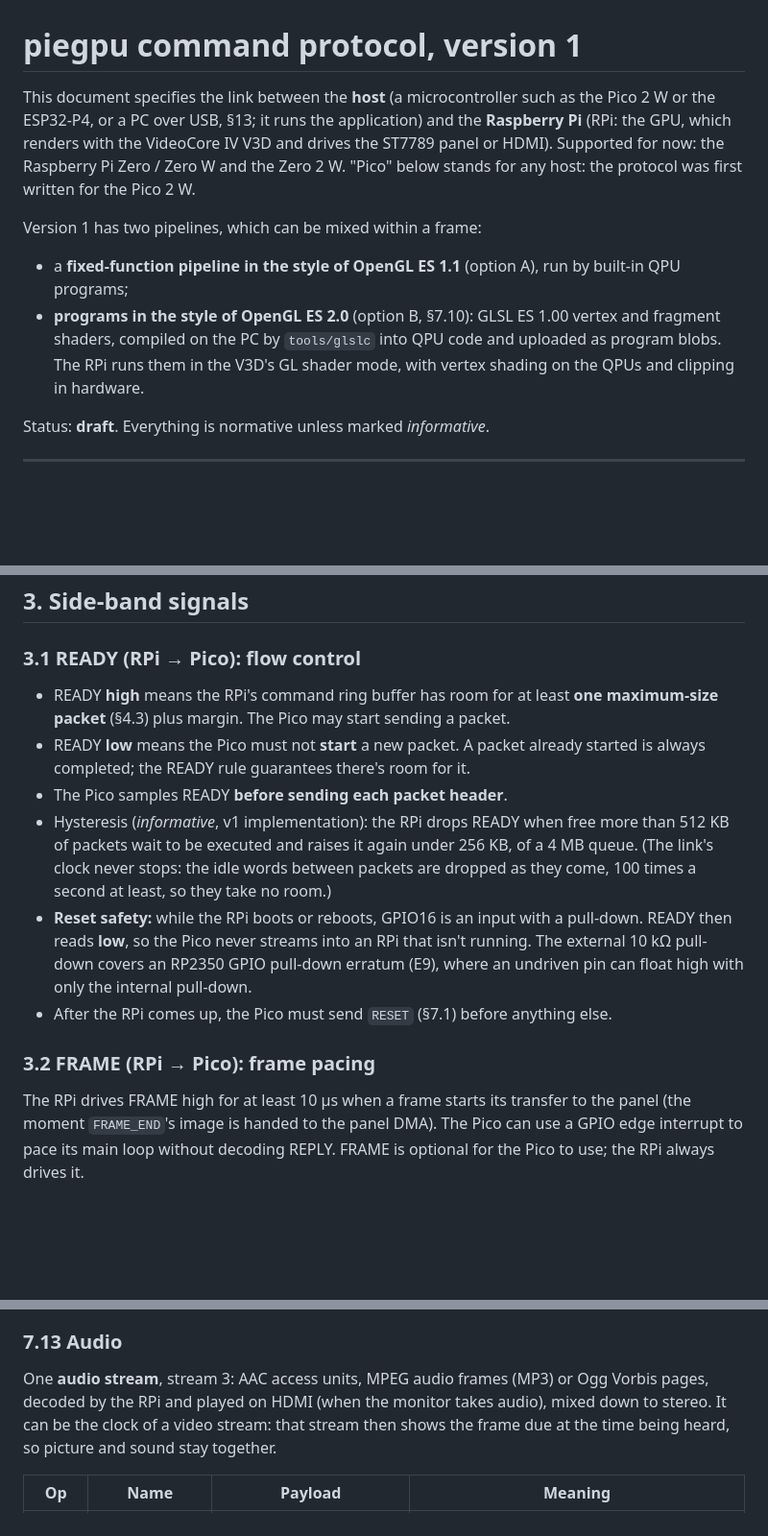
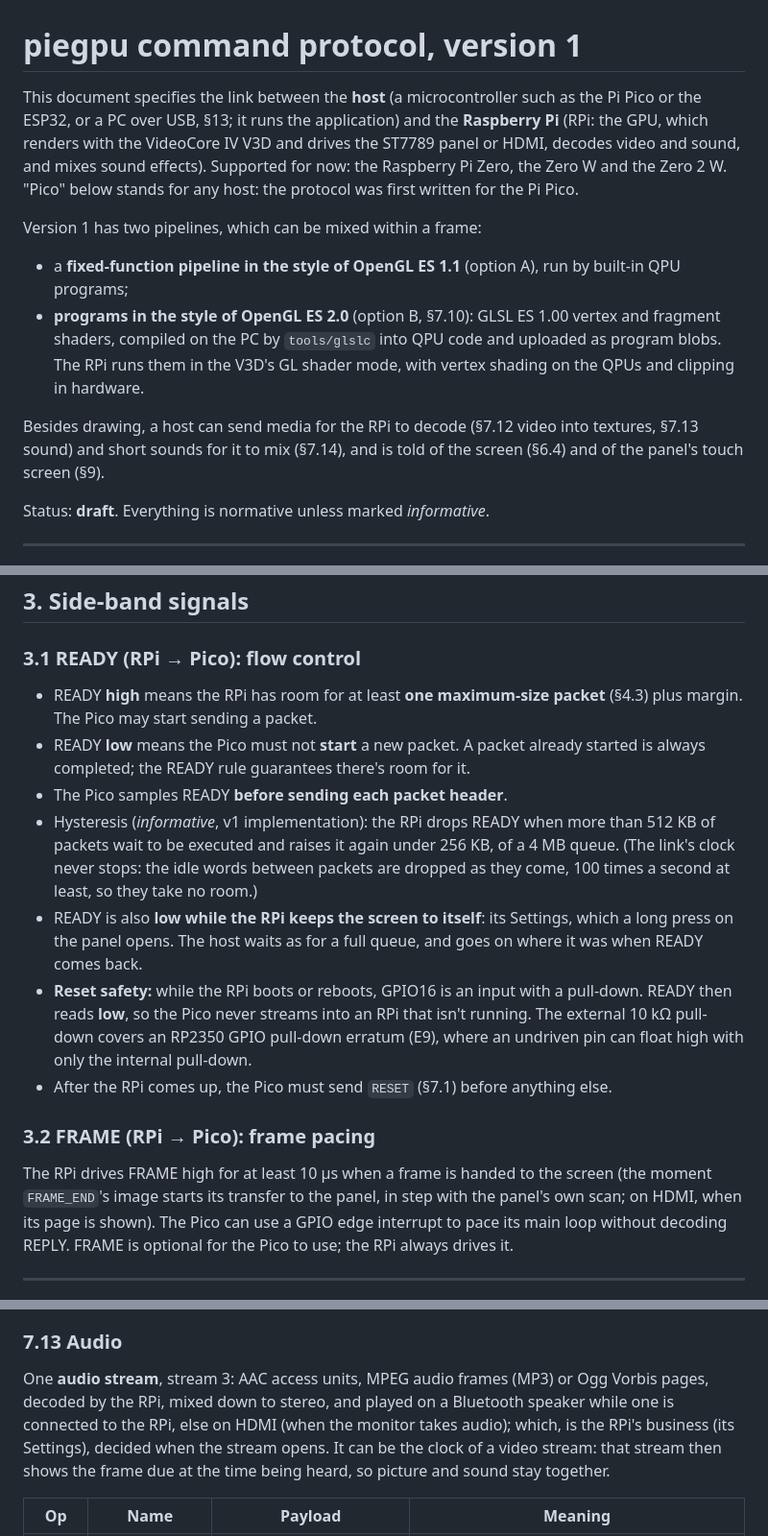
Before and after one commit to anight/piegpu, a Markdown page: docs/protocol.md, 3 parts joined by grey strips. Shown at 96% size. Rendered like a GitHub page; blank space fills up the shorter version.

```diff
--- a/docs/protocol.md
+++ b/docs/protocol.md
@@ -1,11 +1,12 @@
 # piegpu command protocol, version 1
 
 This document specifies the link between the **host** (a microcontroller such
-as the Pico 2 W or the ESP32-P4, or a PC over USB, §13; it runs the
-application) and the **Raspberry Pi** (RPi: the GPU, which renders with the
-VideoCore IV V3D and drives the ST7789 panel or HDMI). Supported for now: the
-Raspberry Pi Zero / Zero W and the Zero 2 W. "Pico" below stands for any host:
-the protocol was first written for the Pico 2 W.
+as the Pi Pico or the ESP32, or a PC over USB, §13; it runs the application)
+and the **Raspberry Pi** (RPi: the GPU, which renders with the VideoCore IV
+V3D and drives the ST7789 panel or HDMI, decodes video and sound, and mixes
+sound effects). Supported for now: the Raspberry Pi Zero, the Zero W and the
+Zero 2 W. "Pico" below stands for any host: the protocol was first written
+for the Pi Pico.
 
 Version 1 has two pipelines, which can be mixed within a frame:
 - a **fixed-function pipeline in the style of OpenGL ES 1.1** (option A), run by
@@ -14,6 +15,10 @@ Version 1 has two pipelines, which can be mixed within a frame:
   vertex and fragment shaders, compiled on the PC by `tools/glslc` into QPU code
   and uploaded as program blobs. The RPi runs them in the V3D's GL shader mode,
   with vertex shading on the QPUs and clipping in hardware.
+
+Besides drawing, a host can send media for the RPi to decode (§7.12 video
+into textures, §7.13 sound) and short sounds for it to mix (§7.14), and is
+told of the screen (§6.4) and of the panel's touch screen (§9).
 
 Status: **draft**. Everything is normative unless marked *informative*.
 
@@ -87,15 +93,18 @@ clock and frame-sync **slave** for both directions.
 
 ### 3.1 READY (RPi → Pico): flow control
 
-- READY **high** means the RPi's command ring buffer has room for at least
-  **one maximum-size packet** (§4.3) plus margin. The Pico may start sending a packet.
+- READY **high** means the RPi has room for at least **one maximum-size
+  packet** (§4.3) plus margin. The Pico may start sending a packet.
 - READY **low** means the Pico must not **start** a new packet. A packet already
   started is always completed; the READY rule guarantees there's room for it.
 - The Pico samples READY **before sending each packet header**.
-- Hysteresis (*informative*, v1 implementation): the RPi drops READY when free
-  more than 512 KB of packets wait to be executed and raises it again under 256 KB,
+- Hysteresis (*informative*, v1 implementation): the RPi drops READY when more
+  than 512 KB of packets wait to be executed and raises it again under 256 KB,
   of a 4 MB queue. (The link's clock never stops: the idle words between packets
   are dropped as they come, 100 times a second at least, so they take no room.)
+- READY is also **low while the RPi keeps the screen to itself**: its
+  Settings, which a long press on the panel opens. The host waits as for a
+  full queue, and goes on where it was when READY comes back.
 - **Reset safety:** while the RPi boots or reboots, GPIO16 is an input with a
   pull-down. READY then reads **low**, so the Pico never streams into an RPi that
   isn't running. The external 10 kΩ pull-down covers an RP2350 GPIO pull-down
@@ -104,8 +113,9 @@ clock and frame-sync **slave** for both directions.
 
 ### 3.2 FRAME (RPi → Pico): frame pacing
 
-The RPi drives FRAME high for at least 10 µs when a frame starts its transfer to
-the panel (the moment `FRAME_END`'s image is handed to the panel DMA). The Pico
+The RPi drives FRAME high for at least 10 µs when a frame is handed to the
+screen (the moment `FRAME_END`'s image starts its transfer to the panel, in
+step with the panel's own scan; on HDMI, when its page is shown). The Pico
 can use a GPIO edge interrupt to pace its main loop without decoding REPLY.
 FRAME is optional for the Pico to use; the RPi always drives it.
 
@@ -499,10 +509,12 @@ the GL frame rate.
 ### 7.13 Audio
 
 One **audio stream**, stream 3: AAC access units, MPEG audio frames (MP3) or
-Ogg Vorbis pages, decoded by the RPi and played on HDMI (when the monitor takes audio), mixed
-down to stereo. It can
-be the clock of a video stream: that stream then shows the frame due at the
-time being heard, so picture and sound stay together.
+Ogg Vorbis pages, decoded by the RPi, mixed down to stereo, and played on a
+Bluetooth speaker while one is connected to the RPi, else on HDMI (when the
+monitor takes audio); which, is the RPi's business (its Settings), decided
+when the stream opens. It can be the clock of a video stream: that stream
+then shows the frame due at the time being heard, so picture and sound stay
+together.
 
 | Op | Name | Payload | Meaning |
 |---|---|---|---|
```
Also changed, not shown: other parts of docs/protocol.md (+36 -16 lines).
